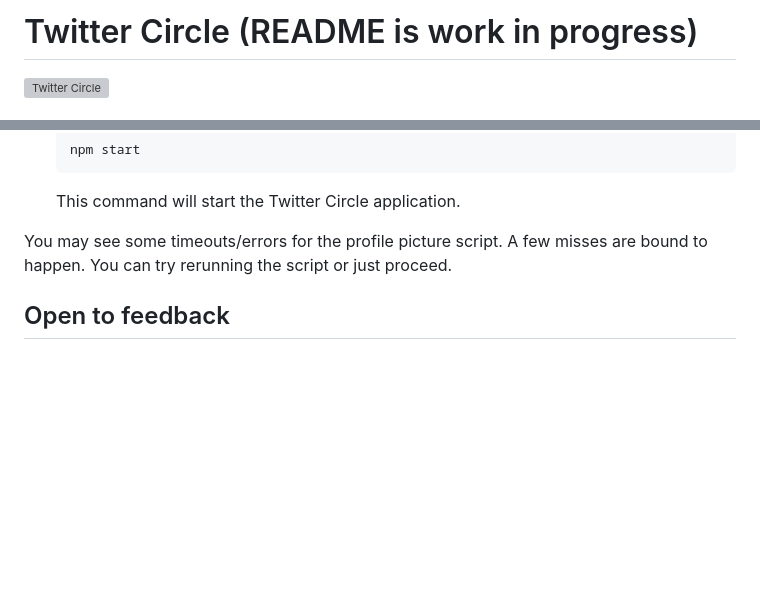
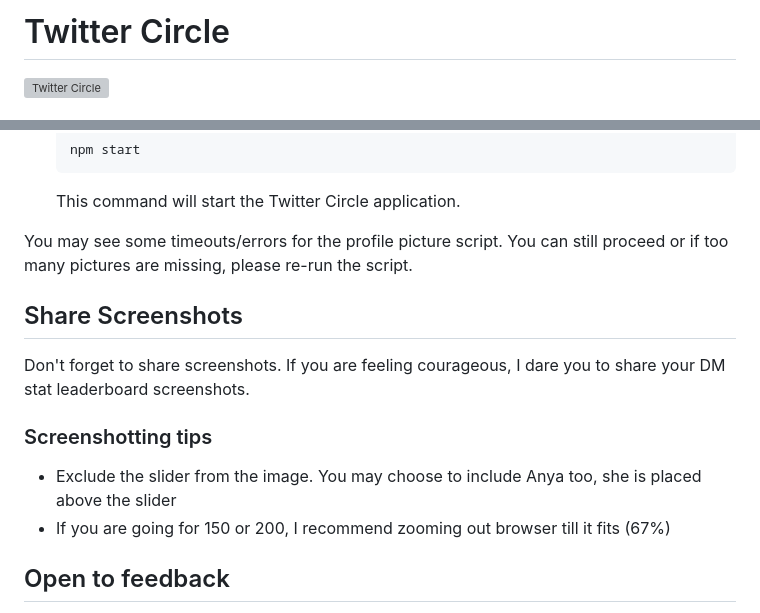
Before and after one commit to sankalp1999/twitter-circle, a Markdown page: README.md, 2 parts joined by grey strips. GitHub-like rendering; blank space fills up the shorter version; grey boxes are pictures that could not be loaded.

```diff
--- a/README.md
+++ b/README.md
@@ -1,4 +1,4 @@
-# Twitter Circle (README is work in progress)
+# Twitter Circle
 
 
 ![Twitter Circle](static/twitter-circle.png)
@@ -57,8 +57,19 @@ You just have to ensure the archive is on the root folder of the project.
 
 
 
-You may see some timeouts/errors for the profile picture script. A few misses are bound to happen.
-You can try rerunning the script or just proceed.
+You may see some timeouts/errors for the profile picture script. You can still proceed
+or if too many pictures are missing, please re-run the script.
+
+## Share Screenshots
+
+Don't forget to share screenshots. If you are feeling courageous, I dare you to share your DM stat leaderboard screenshots.
+
+### Screenshotting tips
+- Exclude the slider from the image. You may choose to include Anya too, she is placed above the slider
+- If you are going for 150 or 200, I recommend zooming out browser till it fits (67%)
+
+
+
 
 ## Open to feedback
 
```
